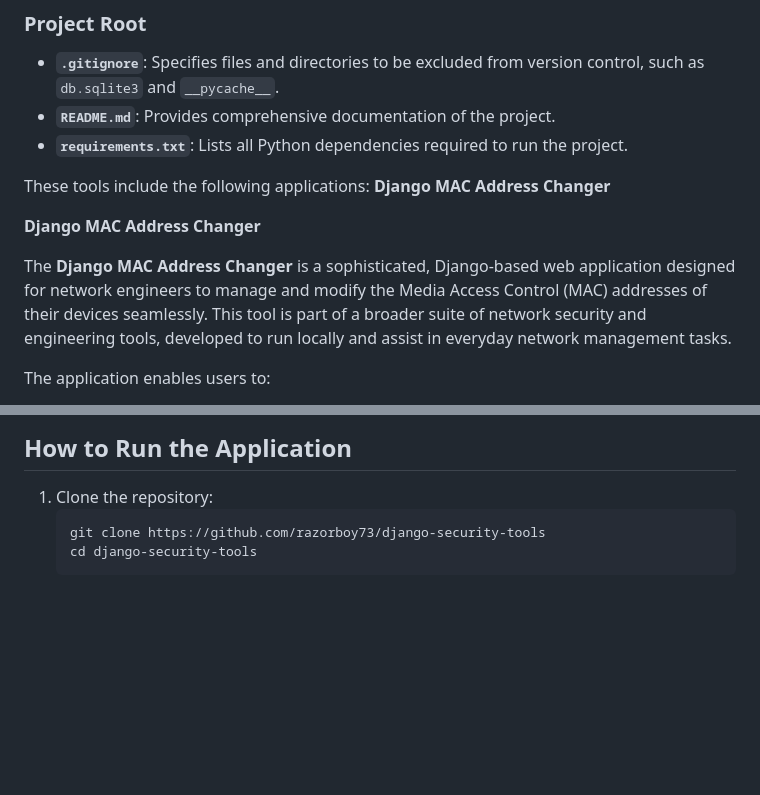
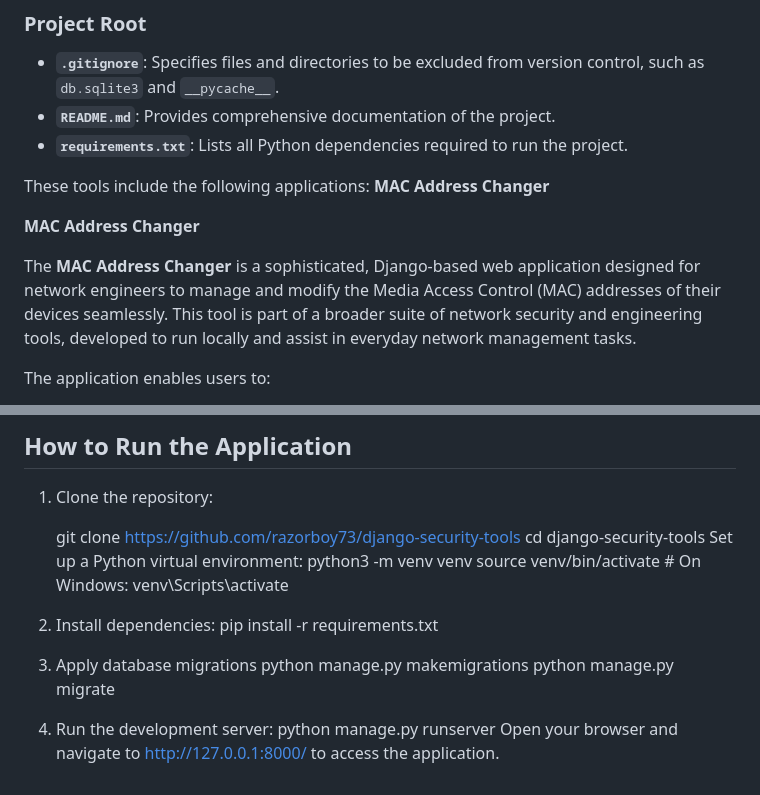
Before and after one commit to razorboy73/django-security-tools, a Markdown page: README.md, 2 parts joined by grey strips. Rendered like a GitHub page; blank space fills up the shorter version.

````diff
--- a/README.md
+++ b/README.md
@@ -15,11 +15,11 @@ A collection of network security and hacking tools written in Python and running
 - **`requirements.txt`**: Lists all Python dependencies required to run the project.
 
 These tools include the following applications:
-**Django MAC Address Changer**
+**MAC Address Changer**
 
-**Django MAC Address Changer**
+**MAC Address Changer**
 
-The **Django MAC Address Changer** is a sophisticated, Django-based web application designed for network engineers to manage and modify the Media Access Control (MAC) addresses of their devices seamlessly. This tool is part of a broader suite of network security and engineering tools, developed to run locally and assist in everyday network management tasks.
+The **MAC Address Changer** is a sophisticated, Django-based web application designed for network engineers to manage and modify the Media Access Control (MAC) addresses of their devices seamlessly. This tool is part of a broader suite of network security and engineering tools, developed to run locally and assist in everyday network management tasks.
 
 The application enables users to:
 
@@ -74,7 +74,18 @@ These factors together demonstrate the distinctiveness and complexity of the pro
 ## How to Run the Application
 
 1. Clone the repository:
-   ```bash
+
    git clone https://github.com/razorboy73/django-security-tools
    cd django-security-tools
-   ```
+   Set up a Python virtual environment:
+   python3 -m venv venv
+   source venv/bin/activate # On Windows: venv\Scripts\activate
+
+2. Install dependencies:
+   pip install -r requirements.txt
+3. Apply database migrations
+   python manage.py makemigrations
+   python manage.py migrate
+4. Run the development server:
+   python manage.py runserver
+   Open your browser and navigate to http://127.0.0.1:8000/ to access the application.
````
